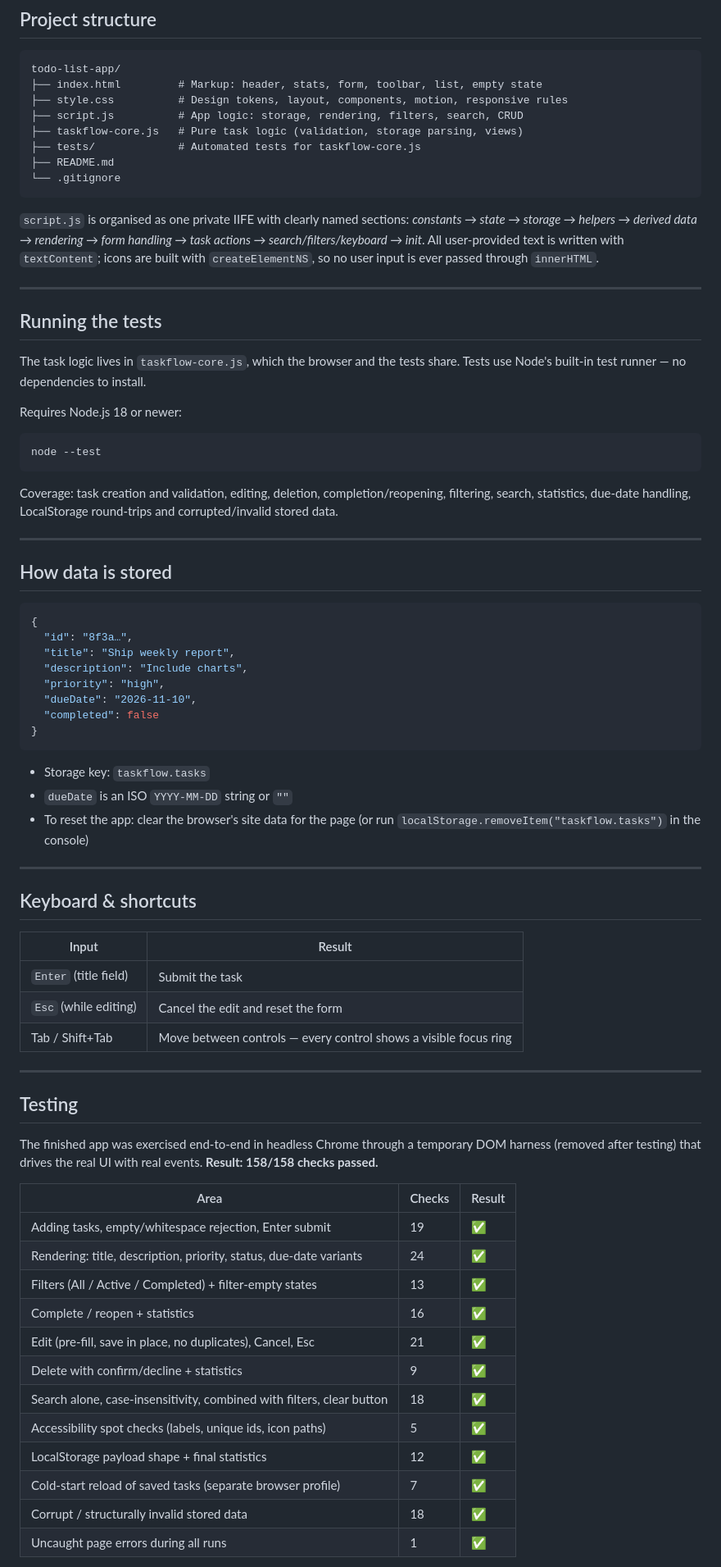
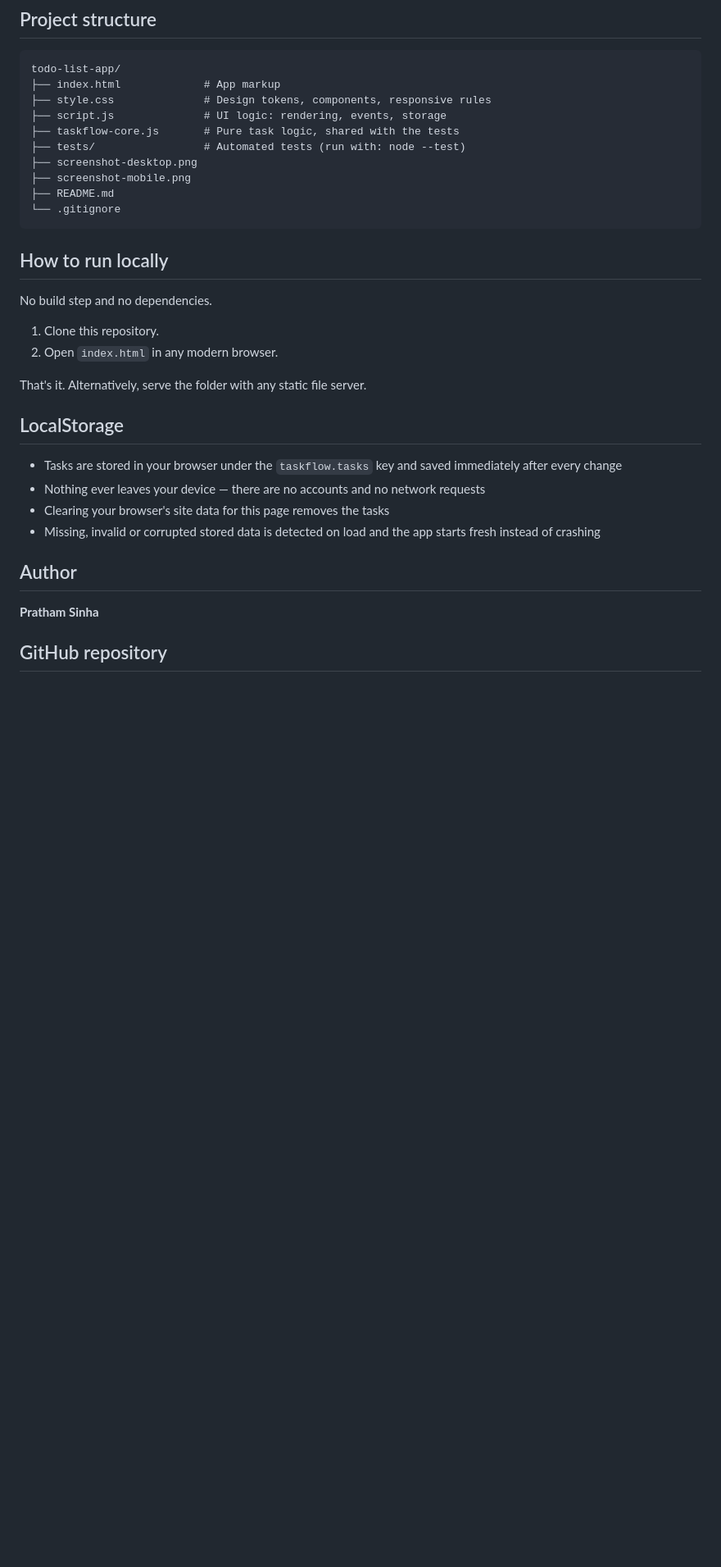
Before and after one commit to PrathamSinha07/TaskFlow, a Markdown page: README.md, the part around one of its changes. Shown at 82% size. Rendered like a GitHub page; blank space fills up the shorter version.

````diff
--- a/README.md
+++ b/README.md
@@ -70,78 +31,36 @@ That's it. Your tasks are saved to that browser's `localStorage` immediately aft
 
 ```
 todo-list-app/
-├── index.html         # Markup: header, stats, form, toolbar, list, empty state
-├── style.css          # Design tokens, layout, components, motion, responsive rules
-├── script.js          # App logic: storage, rendering, filters, search, CRUD
-├── taskflow-core.js   # Pure task logic (validation, storage parsing, views)
-├── tests/             # Automated tests for taskflow-core.js
+├── index.html             # App markup
+├── style.css              # Design tokens, components, responsive rules
+├── script.js              # UI logic: rendering, events, storage
+├── taskflow-core.js       # Pure task logic, shared with the tests
+├── tests/                 # Automated tests (run with: node --test)
+├── screenshot-desktop.png
+├── screenshot-mobile.png
 ├── README.md
 └── .gitignore
 ```
 
-`script.js` is organised as one private IIFE with clearly named sections: *constants → state → storage → helpers → derived data → rendering → form handling → task actions → search/filters/keyboard → init*. All user-provided text is written with `textContent`; icons are built with `createElementNS`, so no user input is ever passed through `innerHTML`.
+## How to run locally
 
----
+No build step and no dependencies.
 
-## Running the tests
+1. Clone this repository.
+2. Open `index.html` in any modern browser.
 
-The task logic lives in `taskflow-core.js`, which the browser and the tests share. Tests use Node's built-in test runner — no dependencies to install.
+That's it. Alternatively, serve the folder with any static file server.
 
-Requires Node.js 18 or newer:
+## LocalStorage
 
-```bash
-node --test
-```
+- Tasks are stored in your browser under the `taskflow.tasks` key and saved immediately after every change
+- Nothing ever leaves your device — there are no accounts and no network requests
+- Clearing your browser's site data for this page removes the tasks
+- Missing, invalid or corrupted stored data is detected on load and the app starts fresh instead of crashing
 
-Coverage: task creation and validation, editing, deletion, completion/reopening, filtering, search, statistics, due-date handling, LocalStorage round-trips and corrupted/invalid stored data.
+## Author
 
----
+**Pratham Sinha**
 
-## How data is stored
+## GitHub repository
 
-```json
-{
-  "id": "8f3a…",
-  "title": "Ship weekly report",
-  "description": "Include charts",
-  "priority": "high",
-  "dueDate": "2026-11-10",
-  "completed": false
-}
-```
-
-- Storage key: `taskflow.tasks`
-- `dueDate` is an ISO `YYYY-MM-DD` string or `""`
-- To reset the app: clear the browser's site data for the page (or run `localStorage.removeItem("taskflow.tasks")` in the console)
-
----
-
-## Keyboard & shortcuts
-
-| Input | Result |
-|---|---|
-| `Enter` (title field) | Submit the task |
-| `Esc` (while editing) | Cancel the edit and reset the form |
-| Tab / Shift+Tab | Move between controls — every control shows a visible focus ring |
-
----
-
-## Testing
-
-The finished app was exercised end-to-end in headless Chrome through a temporary DOM harness (removed after testing) that drives the real UI with real events. **Result: 158/158 checks passed.**
-
-| Area | Checks | Result |
-|---|---|---|
-| Adding tasks, empty/whitespace rejection, Enter submit | 19 | ✅ |
-| Rendering: title, description, priority, status, due-date variants | 24 | ✅ |
-| Filters (All / Active / Completed) + filter-empty states | 13 | ✅ |
-| Complete / reopen + statistics | 16 | ✅ |
-| Edit (pre-fill, save in place, no duplicates), Cancel, Esc | 21 | ✅ |
-| Delete with confirm/decline + statistics | 9 | ✅ |
-| Search alone, case-insensitivity, combined with filters, clear button | 18 | ✅ |
-| Accessibility spot checks (labels, unique ids, icon paths) | 5 | ✅ |
-| LocalStorage payload shape + final statistics | 12 | ✅ |
-| Cold-start reload of saved tasks (separate browser profile) | 7 | ✅ |
-| Corrupt / structurally invalid stored data | 18 | ✅ |
-| Uncaught page errors during all runs | 1 | ✅ |
-
````
Also changed, not shown: other parts of README.md (+20 -78 lines), screenshot-desktop.png (added), screenshot-mobile.png (added), 2 other files.
